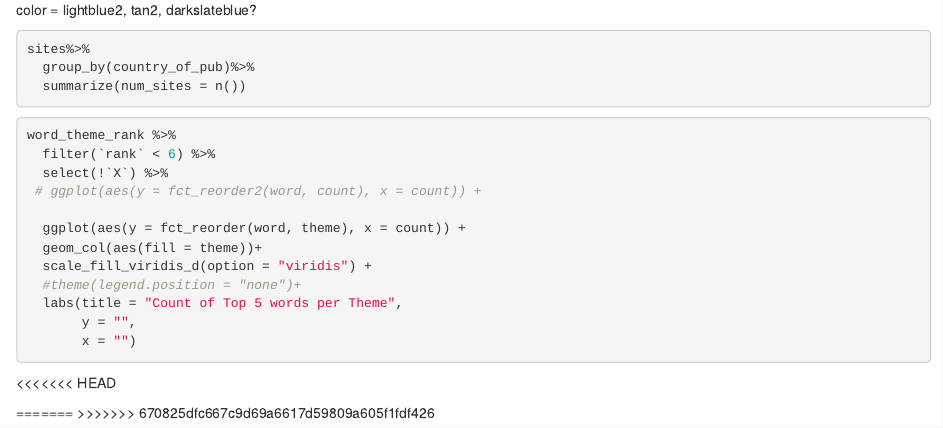
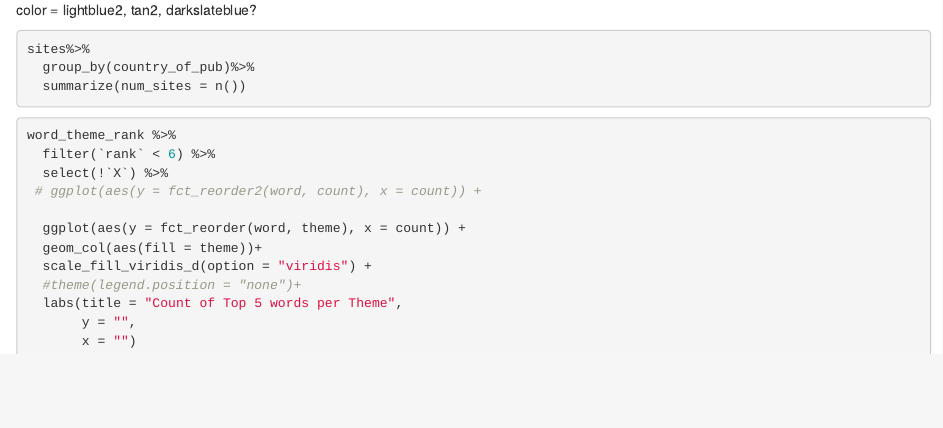
Before and after one commit to Audrey-Smyczek/112_Headlines_FP, an R Markdown document (ellery_stuff.Rmd): the page in a window 1100 px wide, from 3560 px down. Rendered offline with R 4.5, knitr and Pandoc, with nearby package versions; the code chunks are not run, so their results and figures are left out.

Commit message:
commit again again

````diff
--- a/ellery_stuff.Rmd
+++ b/ellery_stuff.Rmd
@@ -255,10 +255,3 @@ word_theme_rank %>%
        y = "",
        x = "")
 ```
-
-
-<<<<<<< HEAD
-
-
-=======
->>>>>>> 670825dfc667c9d69a6617d59809a605f1fdf426
````
